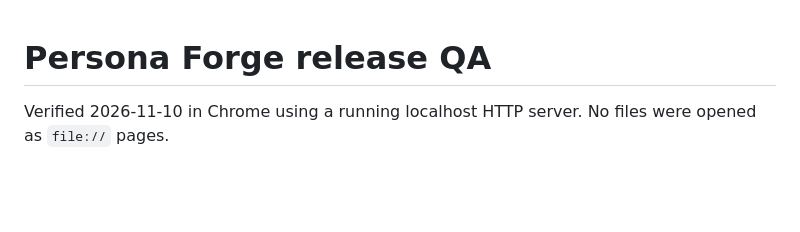
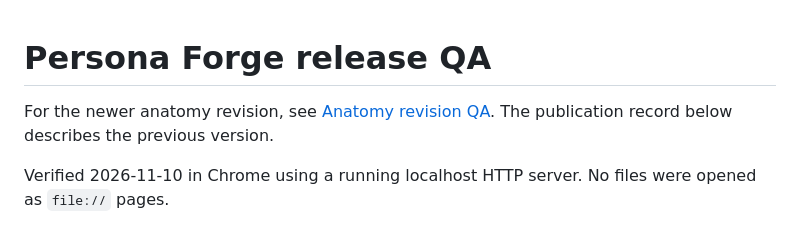
Before and after one commit to intrepion/kata-app-inspired-by-character-creator-5-codex-dot, a Markdown page: docs/QA.md, the part around the change. GitHub-like rendering; blank space fills up the shorter version.

```diff
--- a/docs/QA.md
+++ b/docs/QA.md
@@ -1,4 +1,6 @@
 # Persona Forge release QA
+
+For the newer anatomy revision, see [Anatomy revision QA](QA-ANATOMY.md). The publication record below describes the previous version.
 
 Verified 2026-11-10 in Chrome using a running localhost HTTP server. No files were opened as `file://` pages.
 
```
Also changed, not shown: README.md (+8 -4 lines), docs/QA-ANATOMY.md (added, +29 -0 lines), docs/screenshots/anatomy-desktop.jpg (added), docs/screenshots/anatomy-face.jpg (added), docs/screenshots/anatomy-narrow.jpg (added), 10 other files.
